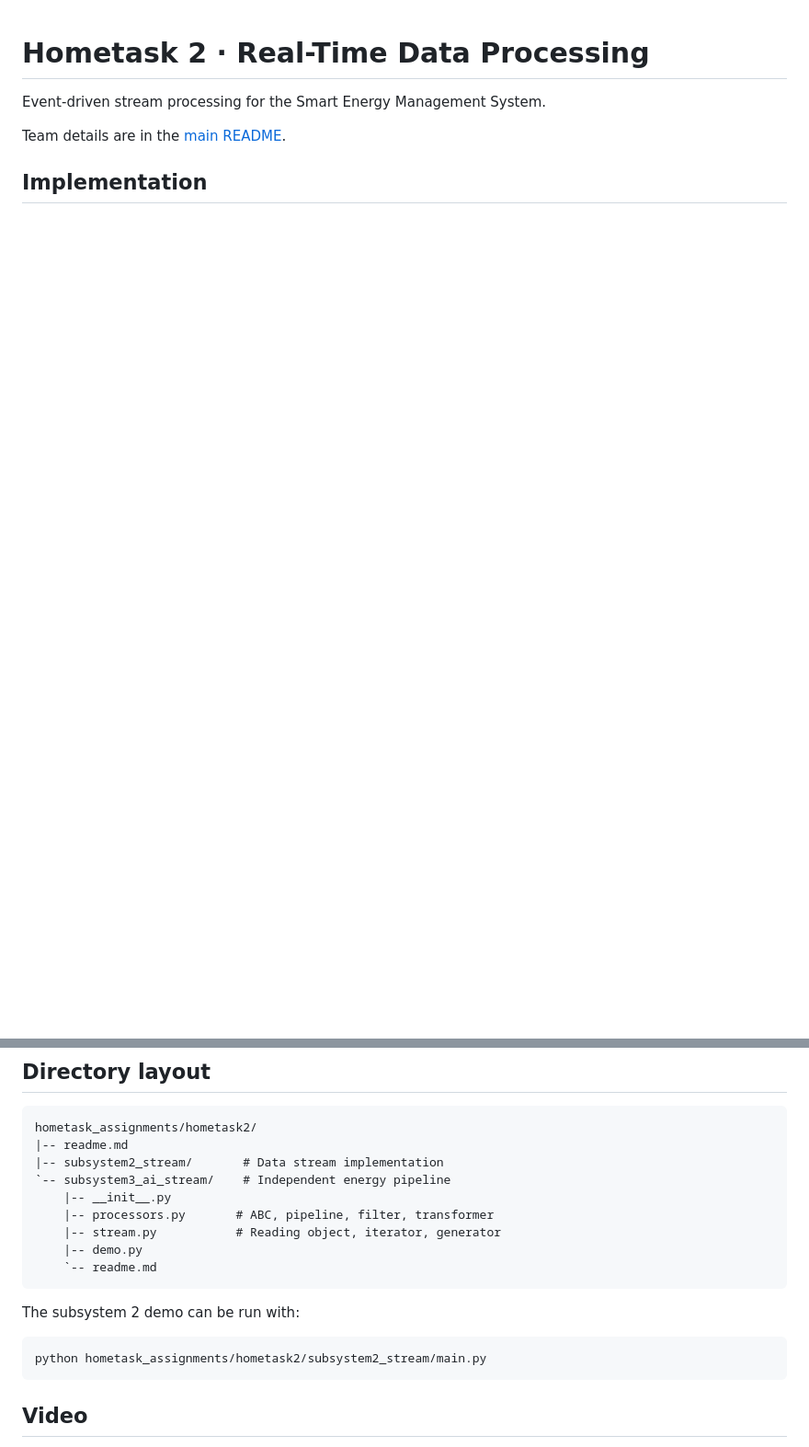
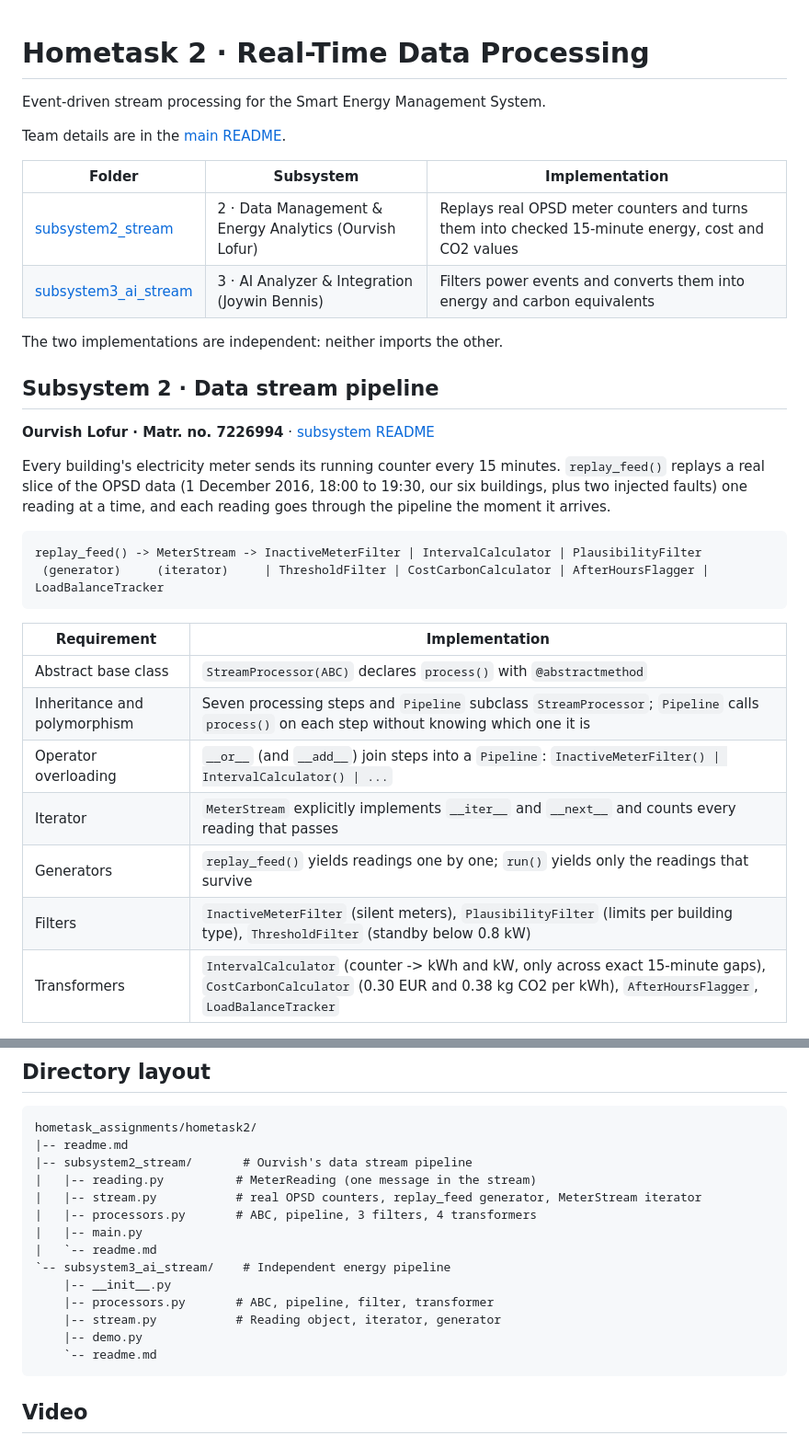
Before and after one commit to shre-afk/Capstone_project, a Markdown page: hometask_assignments/hometask2/readme.md, 2 parts joined by grey strips. Shown at 92% size. Rendered like a GitHub page; blank space fills up the shorter version.

Commit message:
HT2 README update

````diff
--- a/hometask_assignments/hometask2/readme.md
+++ b/hometask_assignments/hometask2/readme.md
@@ -4,4 +4,31 @@ Event-driven stream processing for the Smart Energy Management System.
 
 Team details are in the [main README](../../README.md).
 
-## Implementation
+| Folder | Subsystem | Implementation |
+|---|---|---|
+| [subsystem2_stream](subsystem2_stream/readme.md) | 2 · Data Management & Energy Analytics (Ourvish Lofur) | Replays real OPSD meter counters and turns them into checked 15-minute energy, cost and CO2 values |
+| [subsystem3_ai_stream](subsystem3_ai_stream/readme.md) | 3 · AI Analyzer & Integration (Joywin Bennis) | Filters power events and converts them into energy and carbon equivalents |
+
+The two implementations are independent: neither imports the other.
+
+## Subsystem 2 · Data stream pipeline
+
+**Ourvish Lofur · Matr. no. 7226994** · [subsystem README](subsystem2_stream/readme.md)
+
+Every building's electricity meter sends its running counter every 15 minutes. `replay_feed()` replays a real slice of the OPSD data (1 December 2016, 18:00 to 19:30, our six buildings, plus two injected faults) one reading at a time, and each reading goes through the pipeline the moment it arrives.
+
+```text
+replay_feed() -> MeterStream -> InactiveMeterFilter | IntervalCalculator | PlausibilityFilter
+ (generator)     (iterator)     | ThresholdFilter | CostCarbonCalculator | AfterHoursFlagger | LoadBalanceTracker
+```
+
+| Requirement | Implementation |
+|---|---|
+| Abstract base class | `StreamProcessor(ABC)` declares `process()` with `@abstractmethod` |
+| Inheritance and polymorphism | Seven processing steps and `Pipeline` subclass `StreamProcessor`; `Pipeline` calls `process()` on each step without knowing which one it is |
+| Operator overloading | `__or__` (and `__add__`) join steps into a `Pipeline`: `InactiveMeterFilter() \| IntervalCalculator() \| ...` |
+| Iterator | `MeterStream` explicitly implements `__iter__` and `__next__` and counts every reading that passes |
+| Generators | `replay_feed()` yields readings one by one; `run()` yields only the readings that survive |
+| Filters | `InactiveMeterFilter` (silent meters), `PlausibilityFilter` (limits per building type), `ThresholdFilter` (standby below 0.8 kW) |
+| Transformers | `IntervalCalculator` (counter -> kWh and kW, only across exact 15-minute gaps), `CostCarbonCalculator` (0.30 EUR and 0.38 kg CO2 per kWh), `AfterHoursFlagger`, `LoadBalanceTracker` |
+
@@ -80,7 +158,12 @@ The interval duration is fixed for this example. The emission factor is a demons
 ```text
 hometask_assignments/hometask2/
 |-- readme.md
-|-- subsystem2_stream/       # Data stream implementation
+|-- subsystem2_stream/       # Ourvish's data stream pipeline
+|   |-- reading.py          # MeterReading (one message in the stream)
+|   |-- stream.py           # real OPSD counters, replay_feed generator, MeterStream iterator
+|   |-- processors.py       # ABC, pipeline, 3 filters, 4 transformers
+|   |-- main.py
+|   `-- readme.md
 `-- subsystem3_ai_stream/    # Independent energy pipeline
     |-- __init__.py
     |-- processors.py       # ABC, pipeline, filter, transformer
@@ -89,12 +172,6 @@ hometask_assignments/hometask2/
     `-- readme.md
 ```
 
-The subsystem 2 demo can be run with:
-
-```bash
-python hometask_assignments/hometask2/subsystem2_stream/main.py
-```
-
 ## Video
 
 Five-minute presentation: **link pending recording**.
````
Also changed, not shown: other parts of hometask_assignments/hometask2/readme.md (+54 -3 lines), README.md (+49 -8 lines), 1 other file.
